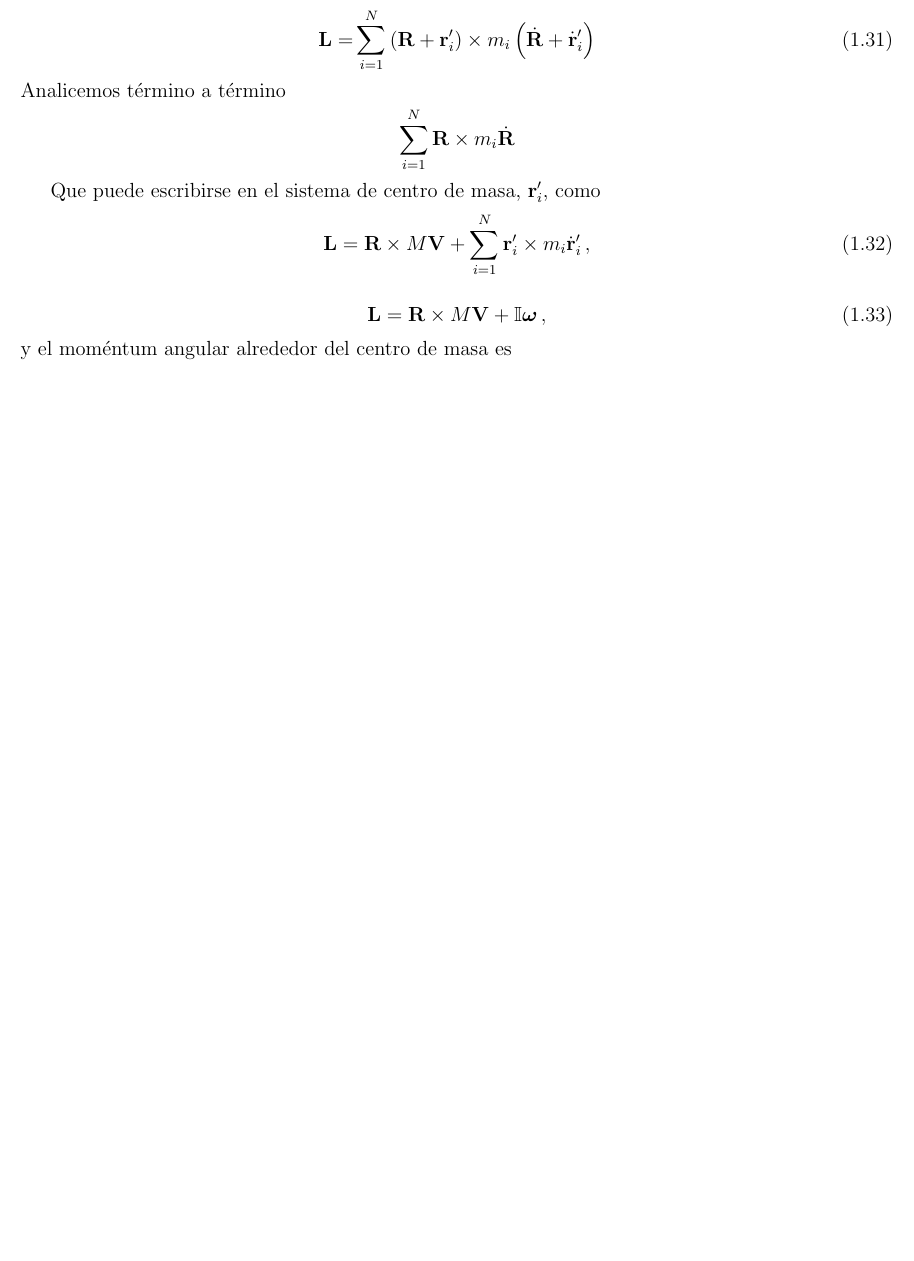
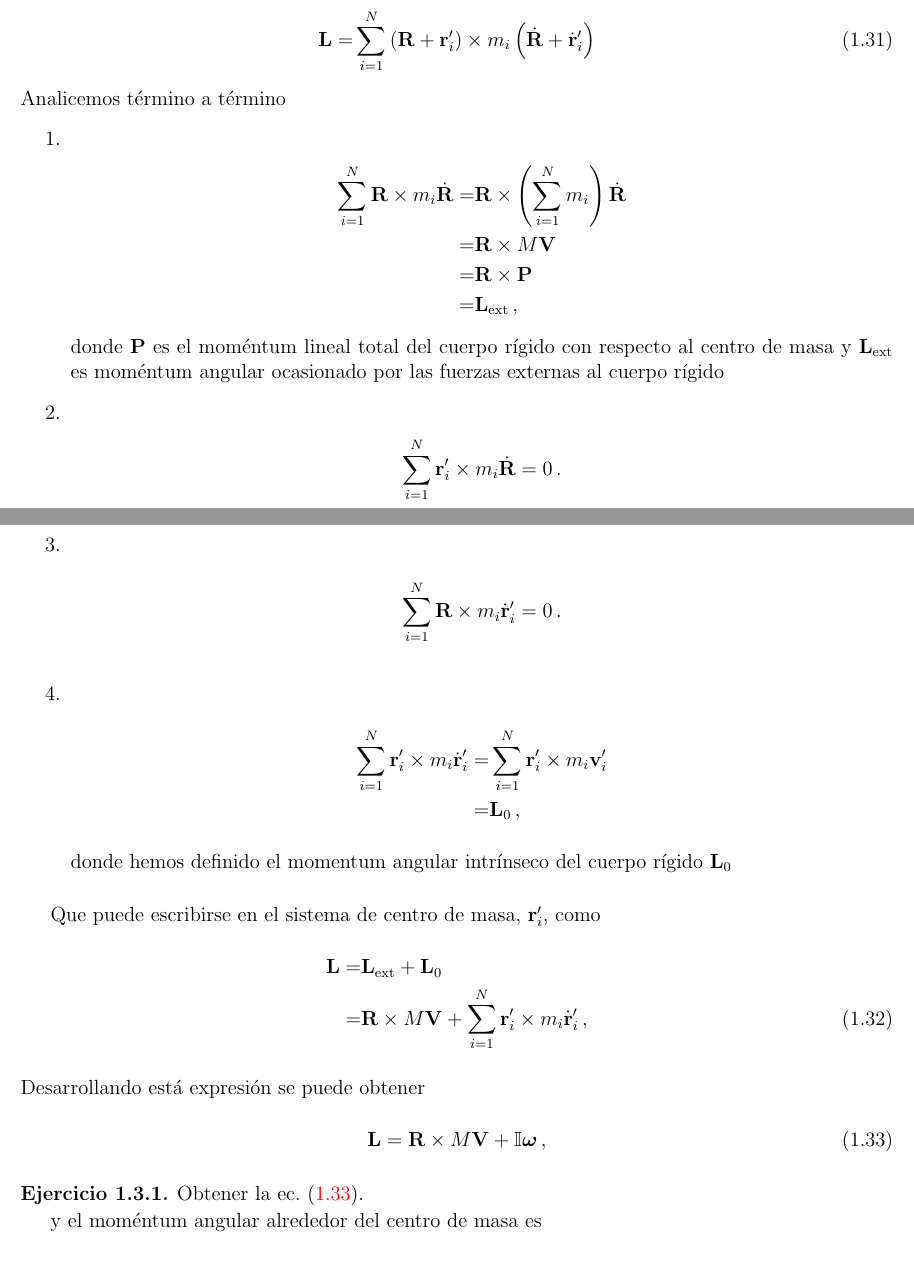
Before and after one commit to restrepo/Mecanica, a LaTeX book (mecanica.tex, which reads rigido.tex): part of page 7 of 29 before the commit and two parts of pages 7 and 8 of 29 after it, the two joined at a grey line, cut so that both start at the same text, the shorter picture padded with empty space. Compiled offline with pdfLaTeX.

Commit message:
last changes

```diff
--- a/mecanica.tex
+++ b/mecanica.tex
@@ -96,6 +96,11 @@
 %%%%%%%%%%%%%%%
 \theoremstyle{definition}
 \newtheorem{ejemplo}{Ejemplo}[section]
+%\newtheorem[thm]{exmp}
+%%%%%%%%%
+%%%%%%%%%%%%%%%
+\theoremstyle{definition}
+\newtheorem{ejercicio}{Ejercicio}[section]
 %\newtheorem[thm]{exmp}
 %%%%%%%%%
  \lstset{language=python
--- a/rigido.tex
+++ b/rigido.tex
@@ -307,20 +306,52 @@ externo y las coordenadas del centro de masa
    \left(\dot{\mathbf{R}}+\dot{\mathbf{r}}_i'\right)
 \end{align}
 Analicemos término a término
+\begin{enumerate}
+\item
 \begin{align*}
-  \sum_{i=1}^N\mathbf{R}\times m_i\dot{\mathbf{R}}
+  \sum_{i=1}^N\mathbf{R}\times m_i\dot{\mathbf{R}}=&\mathbf{R}\times
+  \left(\sum_{i=1}^N m_i\right)\dot{\mathbf{R}}\nonumber\\
+  =&\mathbf{R}\times M\mathbf{V}\nonumber\\
+  =&\mathbf{R}\times \mathbf{P}\nonumber\\
+  =&\mathbf{L}_{\text{ext}}\,,
 \end{align*}
+donde $\mathbf{P}$ es el moméntum lineal total del cuerpo rígido con
+respecto al centro de masa y $\mathbf{L}_{\text{ext}}$ es moméntum angular
+ocasionado por las fuerzas externas al cuerpo rígido
+\item
+  \begin{align*}
+    \sum_{i=1}^N\mathbf{r}_i'\times m_i \dot{\mathbf{R}}=0\,.
+  \end{align*}
+\item
+  \begin{align*}
+    \sum_{i=1}^N \mathbf{R}\times m_i \dot{\mathbf{r}}_i'=0\,.
+  \end{align*}
+\item
+  \begin{align*}
+    \sum_{i=1}^N \mathbf{r}_i'\times m_i \dot{\mathbf{r}}_i'=&
+    \sum_{i=1}^N \mathbf{r}_i'\times m_i \mathbf{v}_i'\nonumber\\
+    =&\mathbf{L}_0\,,
+  \end{align*}
+donde hemos definido el momentum angular intrínseco del cuerpo rígido $\mathbf{L}_0$
+
+
+\end{enumerate}
 
 Que puede escribirse en el sistema de centro de masa, $\mathbf{r}_i'$, como % detalles en notas del cuaderno
 \begin{align}
   \label{eq:lcm}
-   \mathbf{L}=\mathbf{R}\times M\mathbf{V}+\sum_{i=1}^N \mathbf{r}_i'\times m_i\dot{\mathbf{r}}_i'\,,
+   \mathbf{L}=&\mathbf{L}_{\text{ext}}+\mathbf{L}_0\nonumber\\
+   =&\mathbf{R}\times M\mathbf{V}+\sum_{i=1}^N \mathbf{r}_i'\times m_i\dot{\mathbf{r}}_i'\,,
 \end{align}
-
+Desarrollando está expresión se puede obtener
 \begin{align}
   \label{eq:tensorI}
   \mathbf{L}=\mathbf{R}\times M\mathbf{V}+\mathbb{I}\boldsymbol{\omega}\,,
 \end{align}
+
+\ejercicio{}Obtener la ec.~\eqref{eq:tensorI}.
+
+
 y el moméntum angular alrededor del centro de masa es
 \begin{align}
   \mathbf{L}_0=\mathbb{I}\boldsymbol{\omega}\,.
```
Also changed, not shown: rigido.tex (3 more changed lines).
